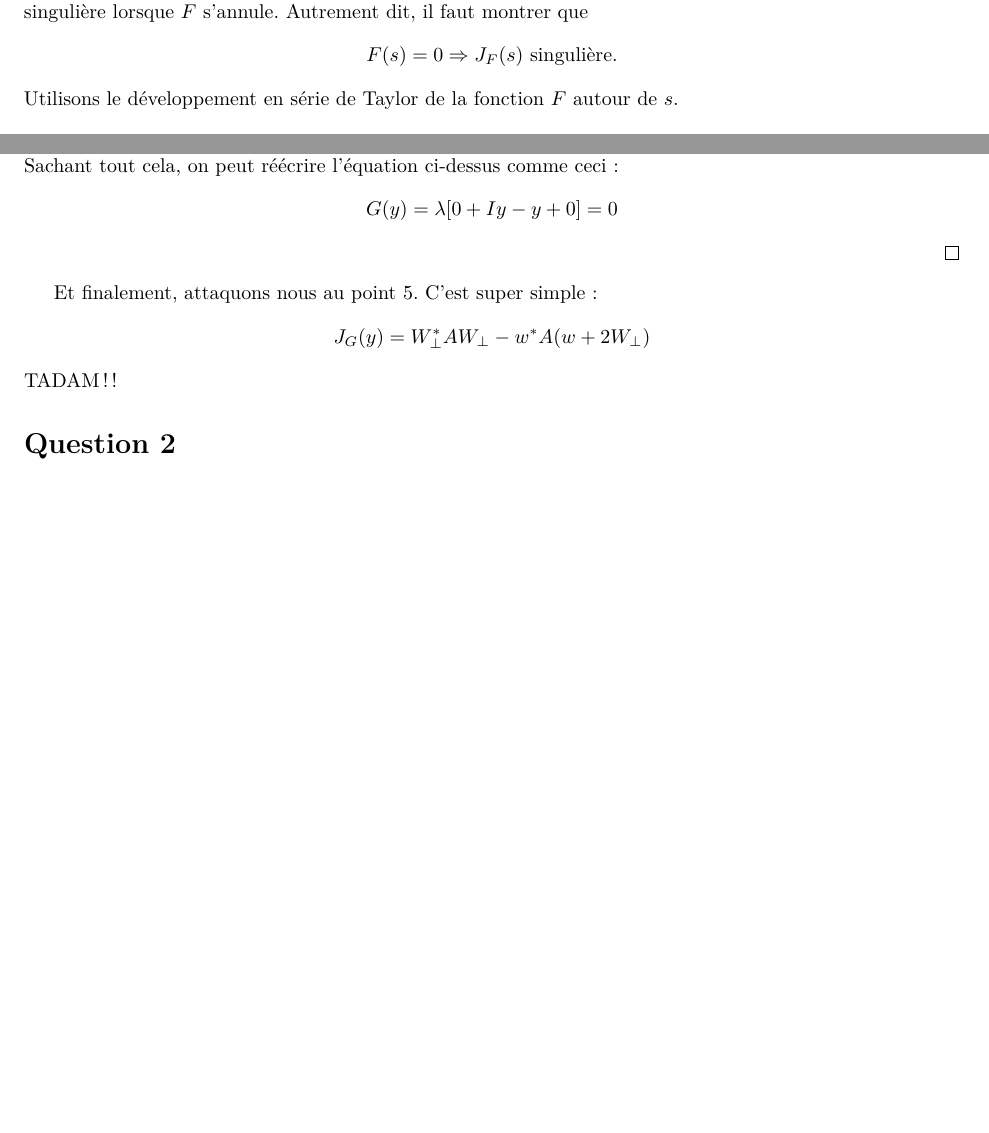
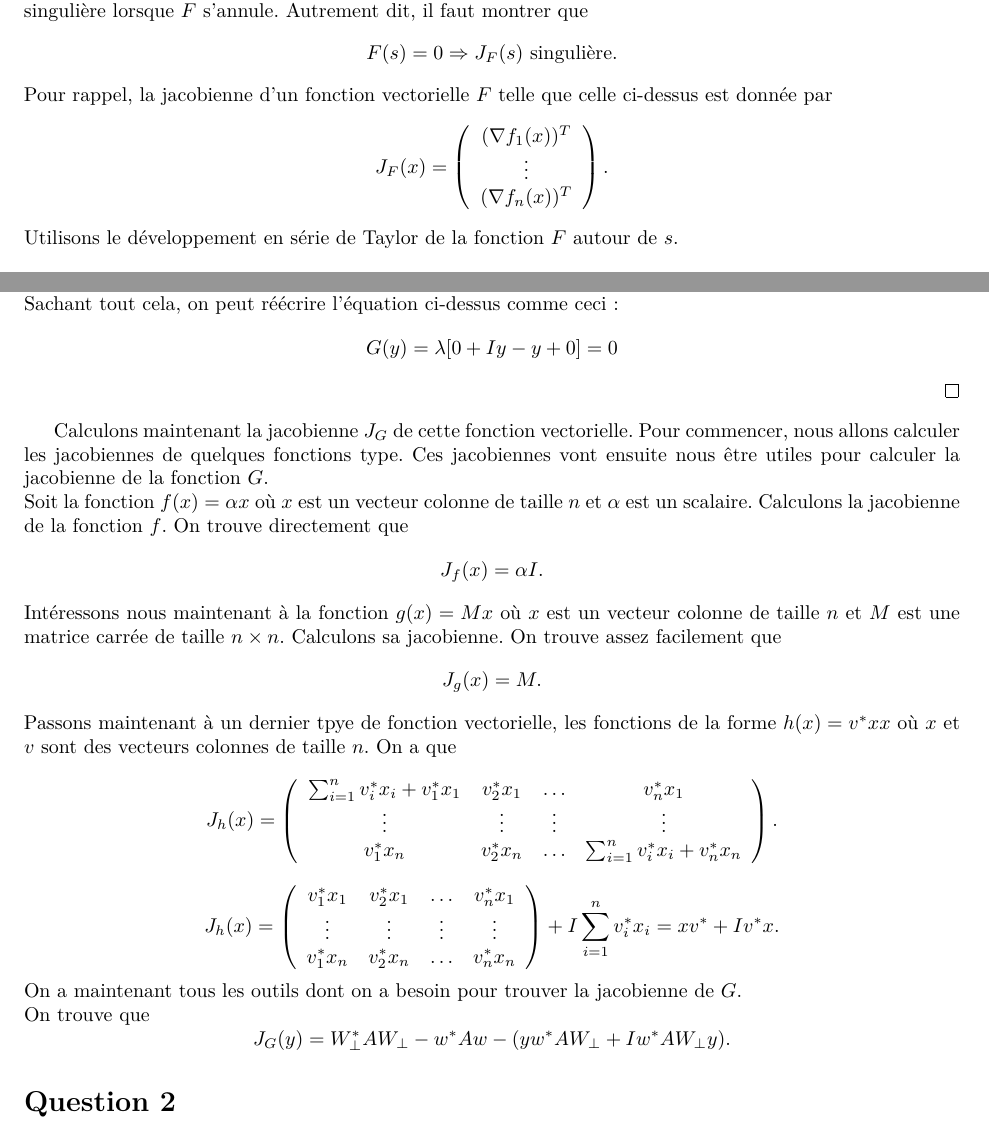
Before and after one commit to blegat/LINMA1170, a LaTeX document (devoir3/main.tex, which reads devoir3/Q1/q1.tex): two parts of pages 1 and 3 of 4, joined at a grey line, cut so that both start at the same text, the shorter picture padded with empty space. Compiled offline with pdfLaTeX.

Commit message:
Q1.5 fixed

```diff
--- a/devoir3/Q1/q1.tex
+++ b/devoir3/Q1/q1.tex
@@ -19,6 +19,13 @@ Montrons tout d'abord que $F(\alpha x) = \alpha F(x)$ pour tout $\alpha$ scalair
 Pour se faire, nous allons simplement utiliser la définition de la fonction $F$. On a $$F(\alpha x) = A(\alpha x) - \frac{(\alpha x)^*A(\alpha x)}{(\alpha x)^*(\alpha x)}\alpha x = \alpha Ax - \frac{\alpha^2 x^* A x}{\alpha^2 x^* x}\alpha x = \alpha F(x)$$
 
 Nous allons maintenant utiliser cette propriété pour montrer que la jacobienne de la fonction $F$ est singulière lorsque $F$ s'annule. Autrement dit, il faut montrer que $$F(s) = 0 \Rightarrow J_{F}(s) \text{ singulière}.$$
+Pour rappel, la jacobienne d'un fonction vectorielle $F$ telle que celle ci-dessus est donnée par
+$$J_F(x) =
+\left(\begin{array}{c}
+(\nabla f_1(x))^T \\
+\vdots \\
+(\nabla f_n(x))^T
+\end{array}\right).$$
 Utilisons le développement en série de Taylor de la fonction $F$ autour de $s$.\\
 $$\forall \delta \geq 0, \exists \theta \in [0;\delta], F(s+\delta s) = F(s) + \delta J_F(s+\theta s)s$$
 A l'aide de la propriété montrée ci-dessus, on a la relation suivante  $$\forall \delta \geq 0, \exists \theta \in [0;\delta], (1+\delta)F(s) = F(s) + \delta J_F(s+\theta s)s$$
@@ -80,7 +87,25 @@ Puisque la matrice $W_{\bot}$ est composée de vecteurs colonnes orthogonaux à
 $$G(y) = \lambda [0 + Iy - y + 0] = 0 $$
 \end{proof}
 
-
-Et finalement, attaquons nous au point 5. C'est super simple :
-$$J_G(y) = W^*_{\bot}AW_{\bot} - w^*A(w + 2W_{\bot}) $$
-TADAM!!
+Calculons maintenant la jacobienne $J_G$ de cette fonction vectorielle. Pour commencer, nous allons calculer les jacobiennes de quelques fonctions type. Ces jacobiennes vont ensuite nous être utiles pour calculer la jacobienne de la fonction $G$.\\
+Soit la fonction $f(x) = \alpha x$ où $x$ est un vecteur colonne de taille $n$ et $\alpha$ est un scalaire. Calculons la jacobienne de la fonction $f$. On trouve directement que $$J_f(x) = \alpha I.$$
+Intéressons nous maintenant à la fonction $g(x) = Mx$ où $x$ est un vecteur colonne de taille $n$ et $M$ est une matrice carrée de taille $n \times n$. Calculons sa jacobienne. On trouve assez facilement que $$J_g(x) = M.$$
+Passons maintenant à un dernier tpye de fonction vectorielle, les fonctions de la forme $h(x) = v^* x x$ où $x$ et $v$ sont des vecteurs colonnes de taille $n$. On a que
+$$J_h(x) =
+\left(\begin{array}{cccc}
+\sum_{i=1}^{n}{v_i^* x_i} + v_1^* x_1 & v_2^* x_1 & \hdots & v_n^* x_1 \\
+\vdots & \vdots & \vdots & \vdots\\
+v_1^* x_n & v_2^* x_n & \hdots & \sum_{i=1}^{n}{v_i^* x_i} + v_n^* x_n \\
+\end{array}\right).$$
+$$J_h(x) =
+\left(\begin{array}{cccc}
+v_1^* x_1 & v_2^* x_1 & \hdots & v_n^* x_1 \\
+\vdots & \vdots & \vdots & \vdots\\
+v_1^* x_n & v_2^* x_n & \hdots & v_n^* x_n \\
+\end{array}\right) + I\sum_{i=1}^{n}{v_i^* x_i} = xv^*+Iv^*x.
+$$
+On a maintenant tous les outils dont on a besoin pour trouver la jacobienne de $G$.\\
+On trouve que $$J_G(y) = W_{\bot}^*AW_{\bot} - w^*Aw - (yw^*AW_{\bot}+Iw^*AW_{\bot}y).$$
+%Et finalement, attaquons nous au point 5. C'est super simple :
+%$$J_G(y) = W^*_{\bot}AW_{\bot} - w^*A(w + 2W_{\bot}) $$
+%TADAM!!
```
